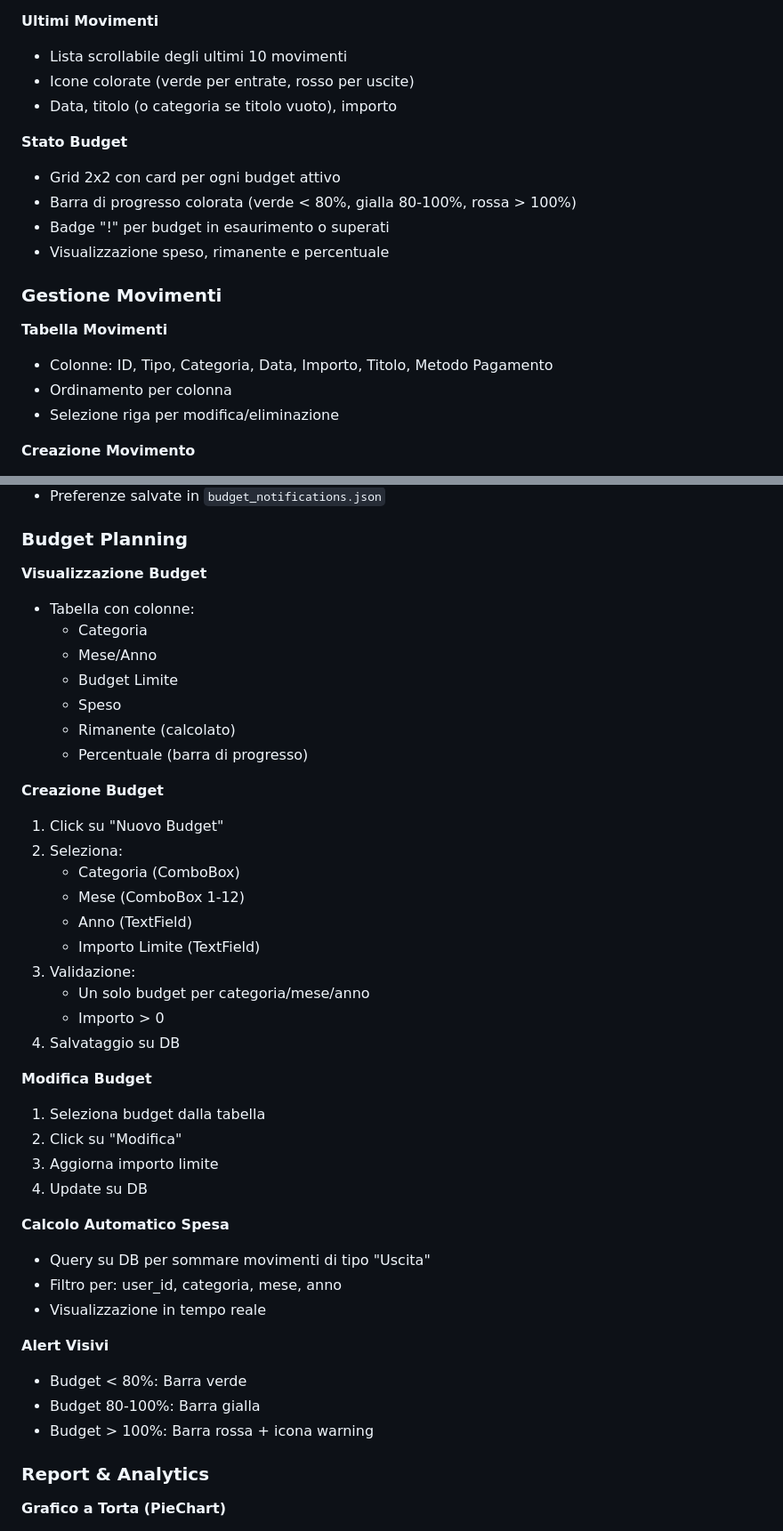
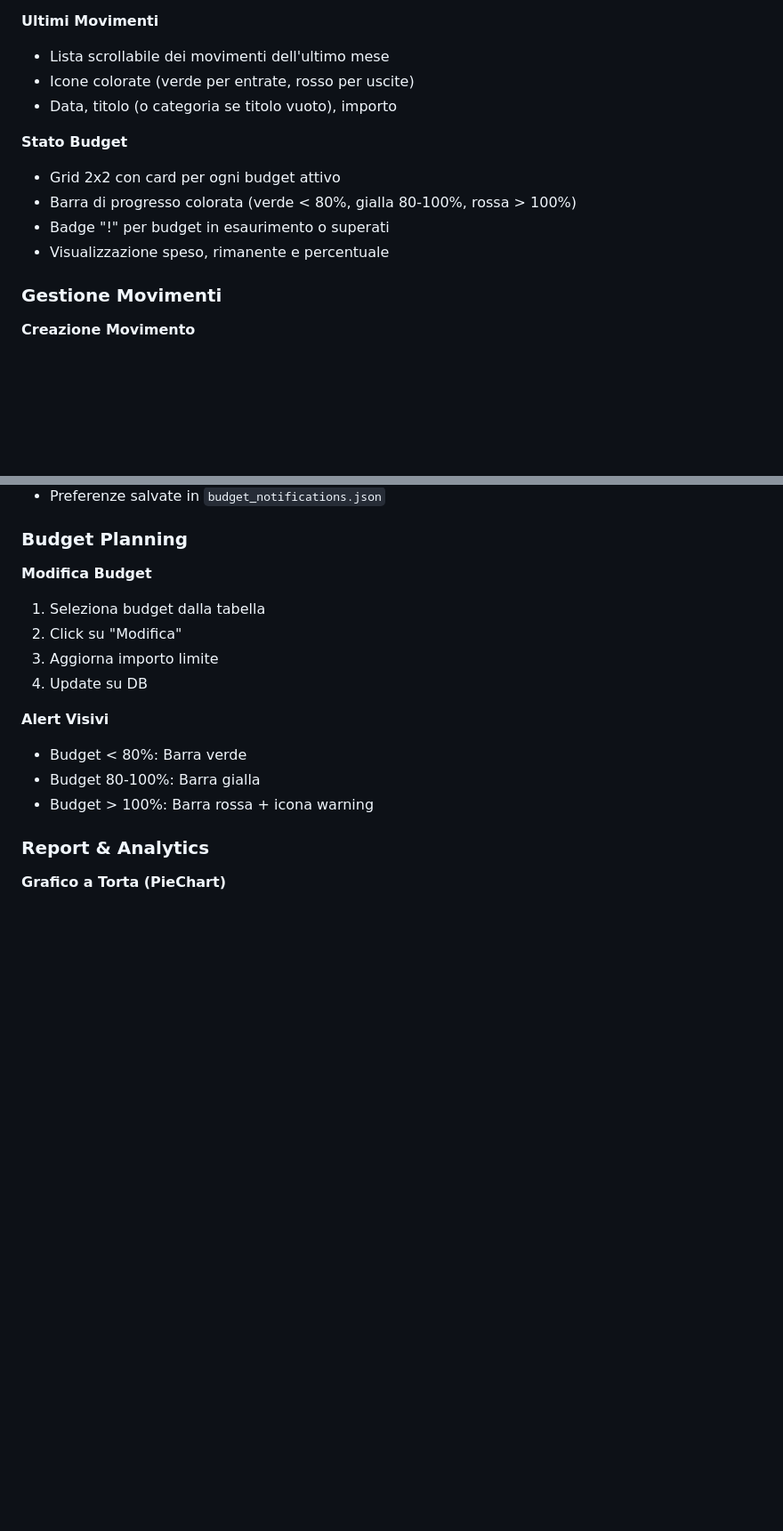
Before and after one commit to Wuming9472/Personal-Finance-Desktop-Application, a Markdown page: README.md, 2 parts joined by grey strips. Shown at 89% size. Drawn GitHub-style; blank space fills up the shorter version.

```diff
--- a/README.md
+++ b/README.md
@@ -365,7 +343,7 @@ GROUP BY b.budget_id;
 - Area hover trasparente per migliore UX
 
 **Ultimi Movimenti**
-- Lista scrollabile degli ultimi 10 movimenti
+- Lista scrollabile dei movimenti dell'ultimo mese
 - Icone colorate (verde per entrate, rosso per uscite)
 - Data, titolo (o categoria se titolo vuoto), importo
 
@@ -376,11 +354,6 @@ GROUP BY b.budget_id;
 - Visualizzazione speso, rimanente e percentuale
 
 ### Gestione Movimenti
-
-**Tabella Movimenti**
-- Colonne: ID, Tipo, Categoria, Data, Importo, Titolo, Metodo Pagamento
-- Ordinamento per colonna
-- Selezione riga per modifica/eliminazione
 
 **Creazione Movimento**
 1. Click su "Nuovo Movimento"
@@ -420,37 +393,11 @@ GROUP BY b.budget_id;
 
 ### Budget Planning
 
-**Visualizzazione Budget**
-- Tabella con colonne:
-  - Categoria
-  - Mese/Anno
-  - Budget Limite
-  - Speso
-  - Rimanente (calcolato)
-  - Percentuale (barra di progresso)
-
-**Creazione Budget**
-1. Click su "Nuovo Budget"
-2. Seleziona:
-   - Categoria (ComboBox)
-   - Mese (ComboBox 1-12)
-   - Anno (TextField)
-   - Importo Limite (TextField)
-3. Validazione:
-   - Un solo budget per categoria/mese/anno
-   - Importo > 0
-4. Salvataggio su DB
-
 **Modifica Budget**
 1. Seleziona budget dalla tabella
 2. Click su "Modifica"
 3. Aggiorna importo limite
 4. Update su DB
-
-**Calcolo Automatico Spesa**
-- Query su DB per sommare movimenti di tipo "Uscita"
-- Filtro per: user_id, categoria, mese, anno
-- Visualizzazione in tempo reale
 
 **Alert Visivi**
 - Budget < 80%: Barra verde
```
Also changed, not shown: other parts of README.md (+15 -95 lines).
